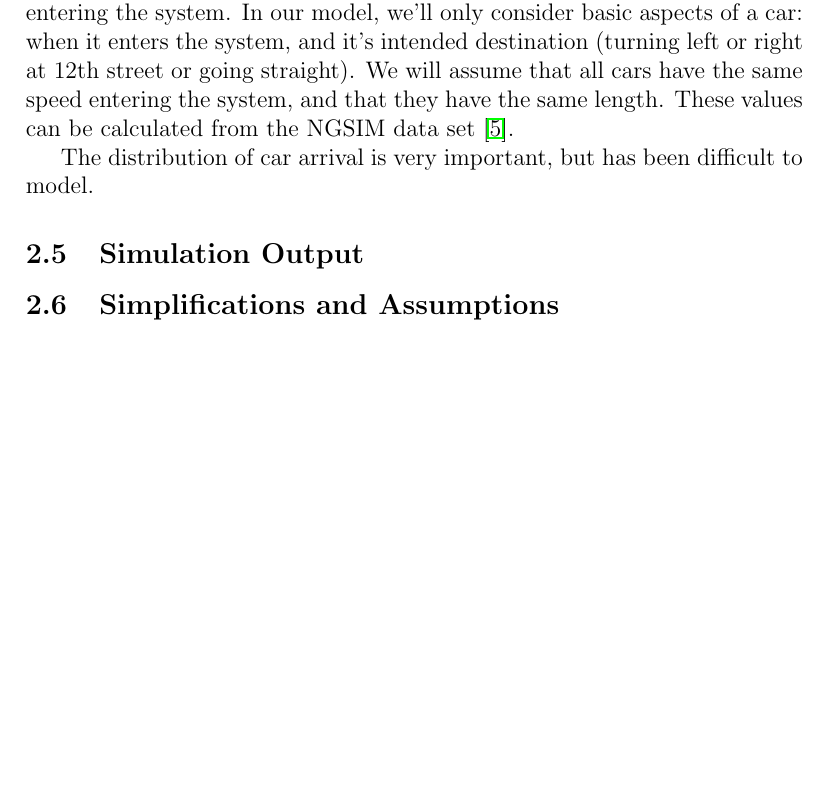
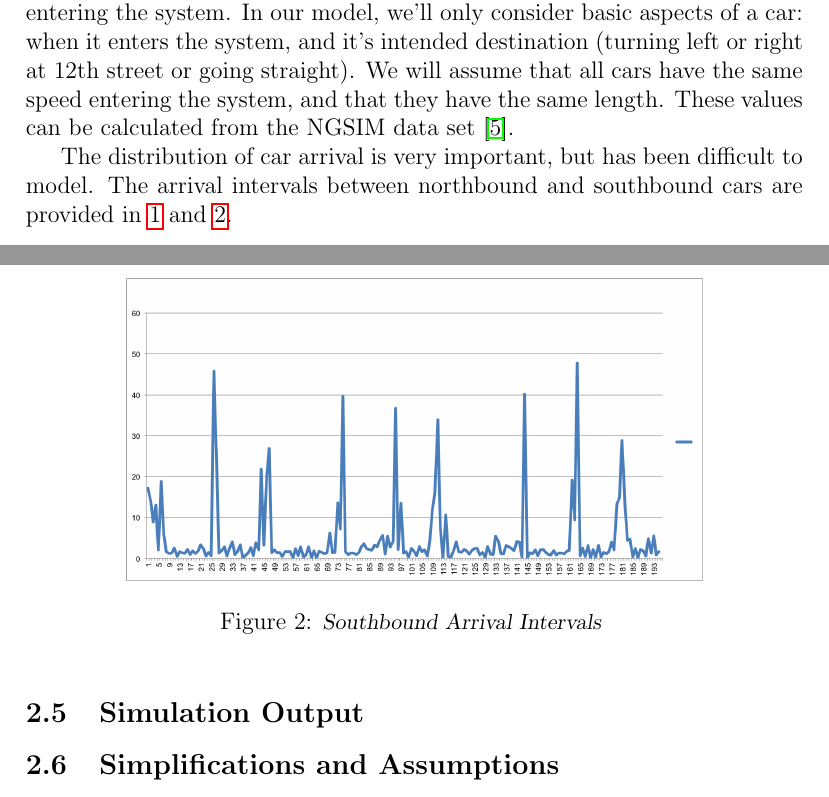
Before and after one commit to chipbell4/cse6730, a LaTeX document (project1/checkpoint/main.tex): part of page 3 of 4 before the commit and two parts of pages 3 and 4 of 5 after it, the two joined at a grey line, cut so that both start at the same text, the shorter picture padded with empty space. Compiled offline with pdfLaTeX.

Commit message:
Adding figures to the file

```diff
--- a/project1/checkpoint/main.tex
+++ b/project1/checkpoint/main.tex
@@ -1,6 +1,6 @@
 \documentclass[a4paper,12pt]{article}
 
-\usepackage{url, hyperref}
+\usepackage{url, hyperref, graphicx}
 
 \begin{document}
 
@@ -81,4 +81,3 @@
 12th street or going straight). We will assume that all cars have the same speed entering the system, and that they
 have the same length. These values can be calculated from the NGSIM data set \cite{ngsim}.
 
-The distribution of car arrival is very important, but has been difficult to model.
@@ -85,3 +88,15 @@
+\end{center}
+\end{figure}
+
+\begin{figure}
+\begin{center}
+\includegraphics[width=4in]{../southbound.png}
+\caption{\small \sl Southbound Arrival Intervals \label{fig:southbound_arrival}}
+\end{center}
+\end{figure}
+
+The distribution of car arrival is very important, but has been difficult to model. The arrival intervals between
+northbound and southbound cars are provided in \ref{fig:northbound_arrival} and \ref{fig:southbound_arrival}.
 
 \subsection{Simulation Output}
 
```
Also changed, not shown: project1/northbound.png (added), project1/southbound.png (added), project1/checkpoint/main.tex (4 more changed lines), 1 other file.
